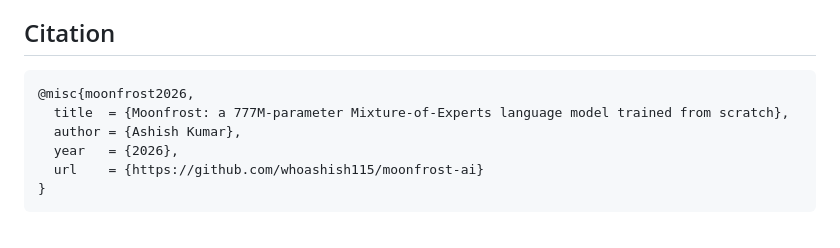
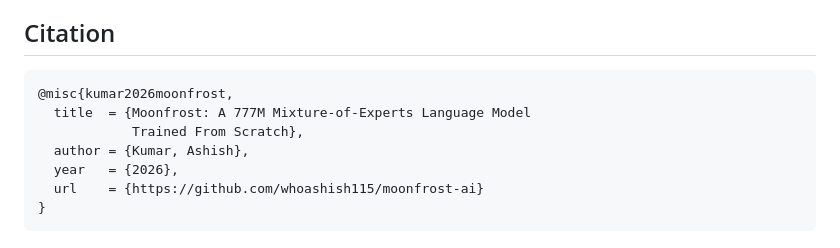
Before and after one commit to whoashish115/moonfrost-ai, a Markdown page: README.md, the part around the change. GitHub-like rendering.

Commit message:
fix: citation key and the author field

````diff
--- a/README.md
+++ b/README.md
@@ -240,9 +240,10 @@ Hugging Face `tokenizers` and `transformers`, FastAPI and Modal.
 ## Citation
 
 ```bibtex
-@misc{moonfrost2026,
-  title  = {Moonfrost: a 777M-parameter Mixture-of-Experts language model trained from scratch},
-  author = {Ashish Kumar},
+@misc{kumar2026moonfrost,
+  title  = {Moonfrost: A 777M Mixture-of-Experts Language Model
+            Trained From Scratch},
+  author = {Kumar, Ashish},
   year   = {2026},
   url    = {https://github.com/whoashish115/moonfrost-ai}
 }
````
